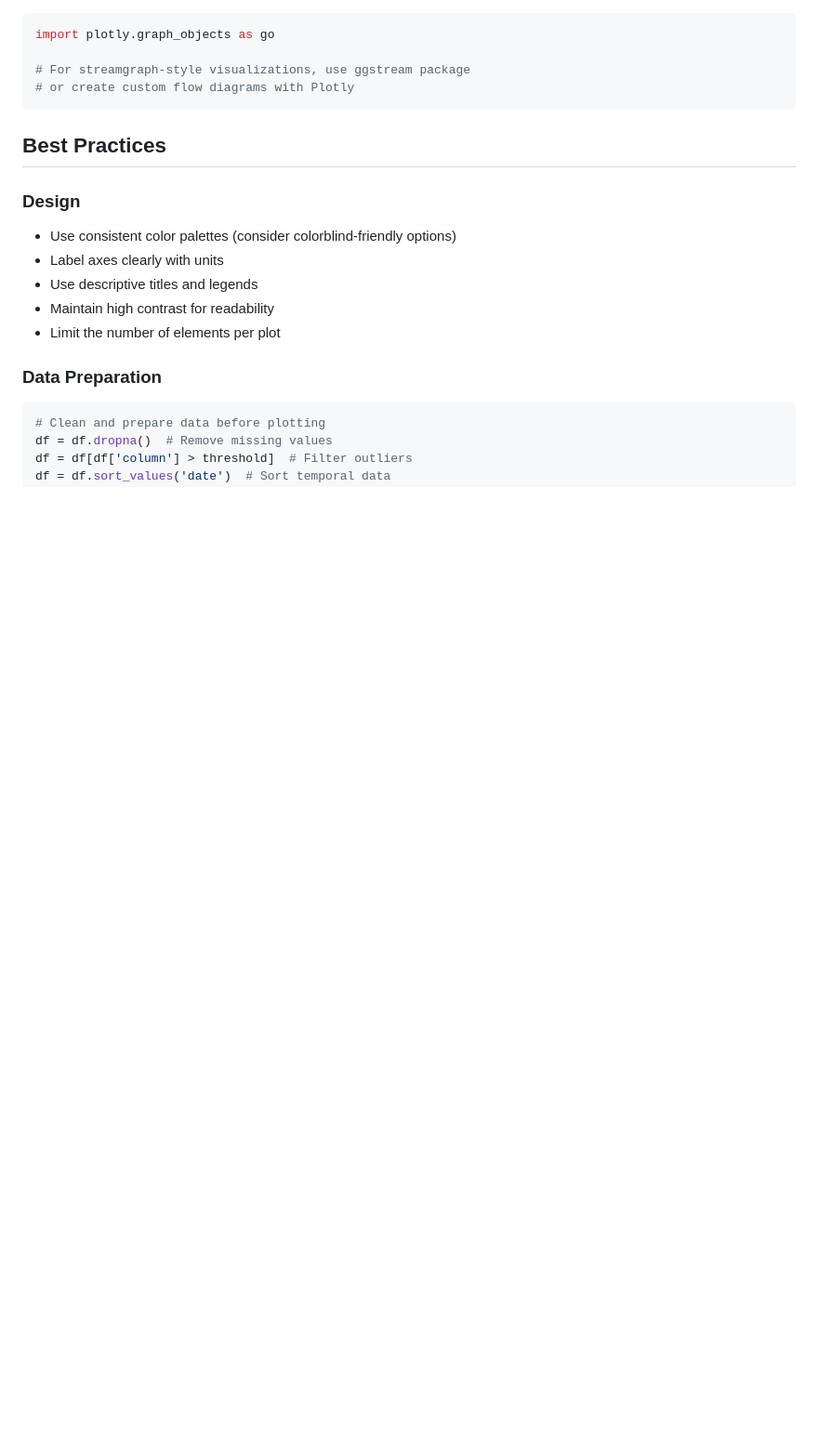
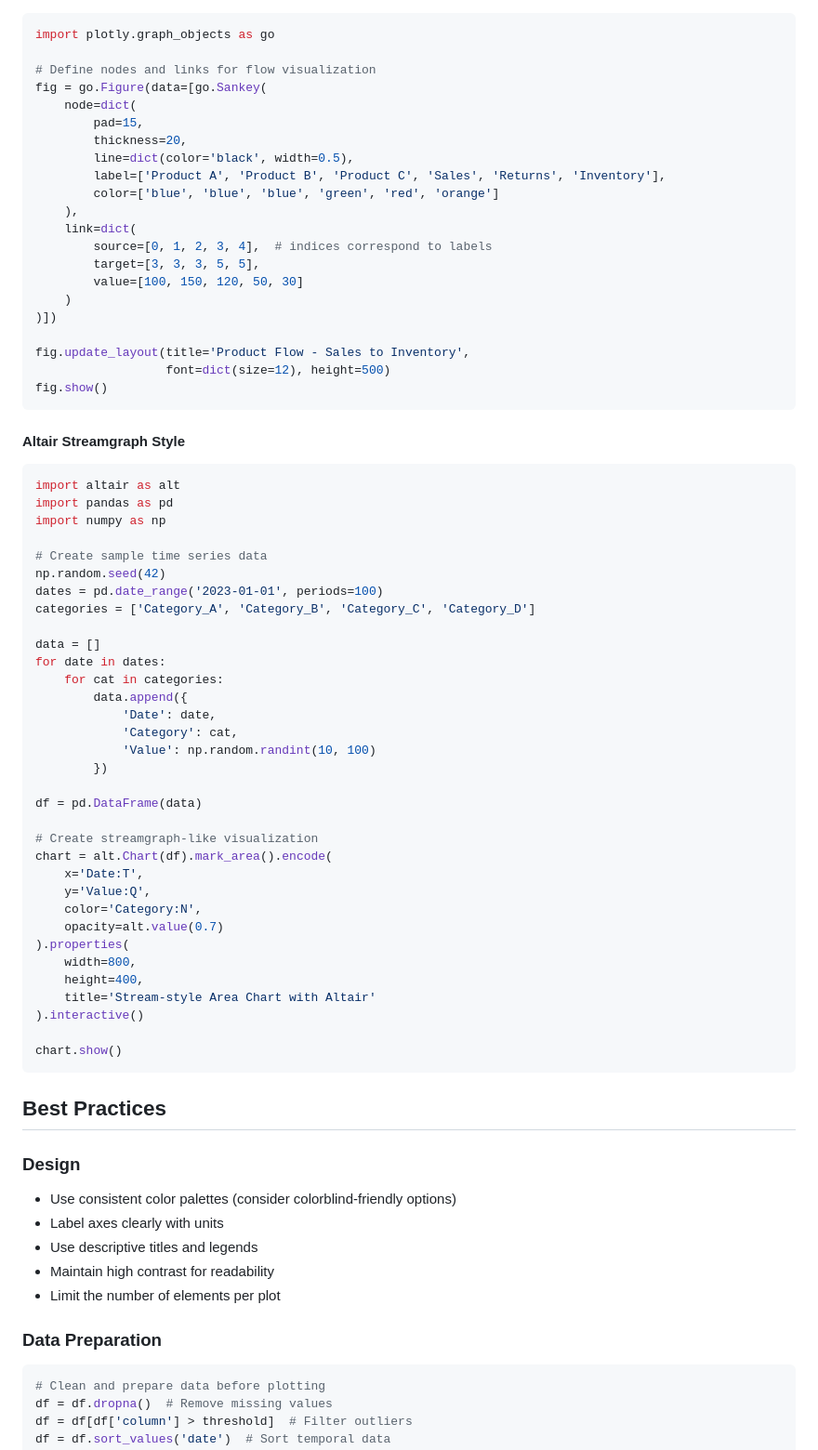
Before and after one commit to SamirRachidZaim/Data-Viz, a Markdown page: claude.md, the part around one of its changes. Shown at 93% size. Drawn GitHub-style; blank space fills up the shorter version.

````diff
--- a/claude.md
+++ b/claude.md
@@ -95,8 +171,62 @@ df = pd.read_csv('data.csv')
 ```python
 import plotly.graph_objects as go
 
-# For streamgraph-style visualizations, use ggstream package
-# or create custom flow diagrams with Plotly
+# Define nodes and links for flow visualization
+fig = go.Figure(data=[go.Sankey(
+    node=dict(
+        pad=15,
+        thickness=20,
+        line=dict(color='black', width=0.5),
+        label=['Product A', 'Product B', 'Product C', 'Sales', 'Returns', 'Inventory'],
+        color=['blue', 'blue', 'blue', 'green', 'red', 'orange']
+    ),
+    link=dict(
+        source=[0, 1, 2, 3, 4],  # indices correspond to labels
+        target=[3, 3, 3, 5, 5],
+        value=[100, 150, 120, 50, 30]
+    )
+)])
+
+fig.update_layout(title='Product Flow - Sales to Inventory',
+                  font=dict(size=12), height=500)
+fig.show()
+```
+
+#### Altair Streamgraph Style
+```python
+import altair as alt
+import pandas as pd
+import numpy as np
+
+# Create sample time series data
+np.random.seed(42)
+dates = pd.date_range('2023-01-01', periods=100)
+categories = ['Category_A', 'Category_B', 'Category_C', 'Category_D']
+
+data = []
+for date in dates:
+    for cat in categories:
+        data.append({
+            'Date': date,
+            'Category': cat,
+            'Value': np.random.randint(10, 100)
+        })
+
+df = pd.DataFrame(data)
+
+# Create streamgraph-like visualization
+chart = alt.Chart(df).mark_area().encode(
+    x='Date:T',
+    y='Value:Q',
+    color='Category:N',
+    opacity=alt.value(0.7)
+).properties(
+    width=800,
+    height=400,
+    title='Stream-style Area Chart with Altair'
+).interactive()
+
+chart.show()
 ```
 
 ## Best Practices
````
Also changed, not shown: other parts of claude.md (+76 -0 lines).
